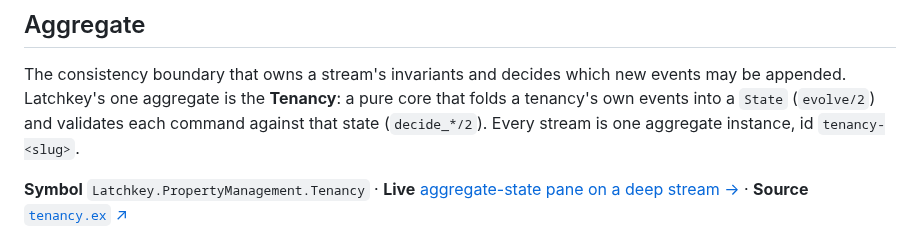
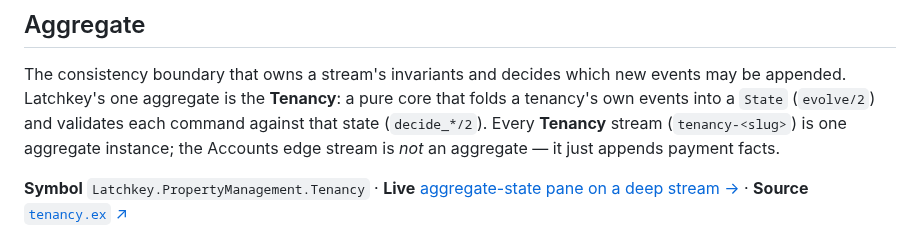
Before and after one commit to snag-run/latchkey, a Markdown page: priv/glossary/ddd.md, the part around the change. Rendered like a GitHub page.

```diff
--- a/priv/glossary/ddd.md
+++ b/priv/glossary/ddd.md
@@ -10,7 +10,8 @@ listed under [More DDD concepts](#more-ddd-concepts) as links out, never as fake
 The consistency boundary that owns a stream's invariants and decides which new events
 may be appended. Latchkey's one aggregate is the **Tenancy**: a pure core that folds a
 tenancy's own events into a `State` (`evolve/2`) and validates each command against that
-state (`decide_*/2`). Every stream is one aggregate instance, id `tenancy-<slug>`.
+state (`decide_*/2`). Every **Tenancy** stream (`tenancy-<slug>`) is one aggregate
+instance; the Accounts edge stream is *not* an aggregate — it just appends payment facts.
 
 **Symbol** `Latchkey.PropertyManagement.Tenancy` · **Live** [aggregate-state pane on a deep stream →](/inspector/streams/tenancy-notice-then-paid#aggregate-state-pane) · **Source** [`tenancy.ex` ↗](https://github.com/snag-run/latchkey/blob/main/lib/latchkey/property_management/tenancy.ex)
 
```
Also changed, not shown: priv/glossary/es.md (+8 -5 lines).
